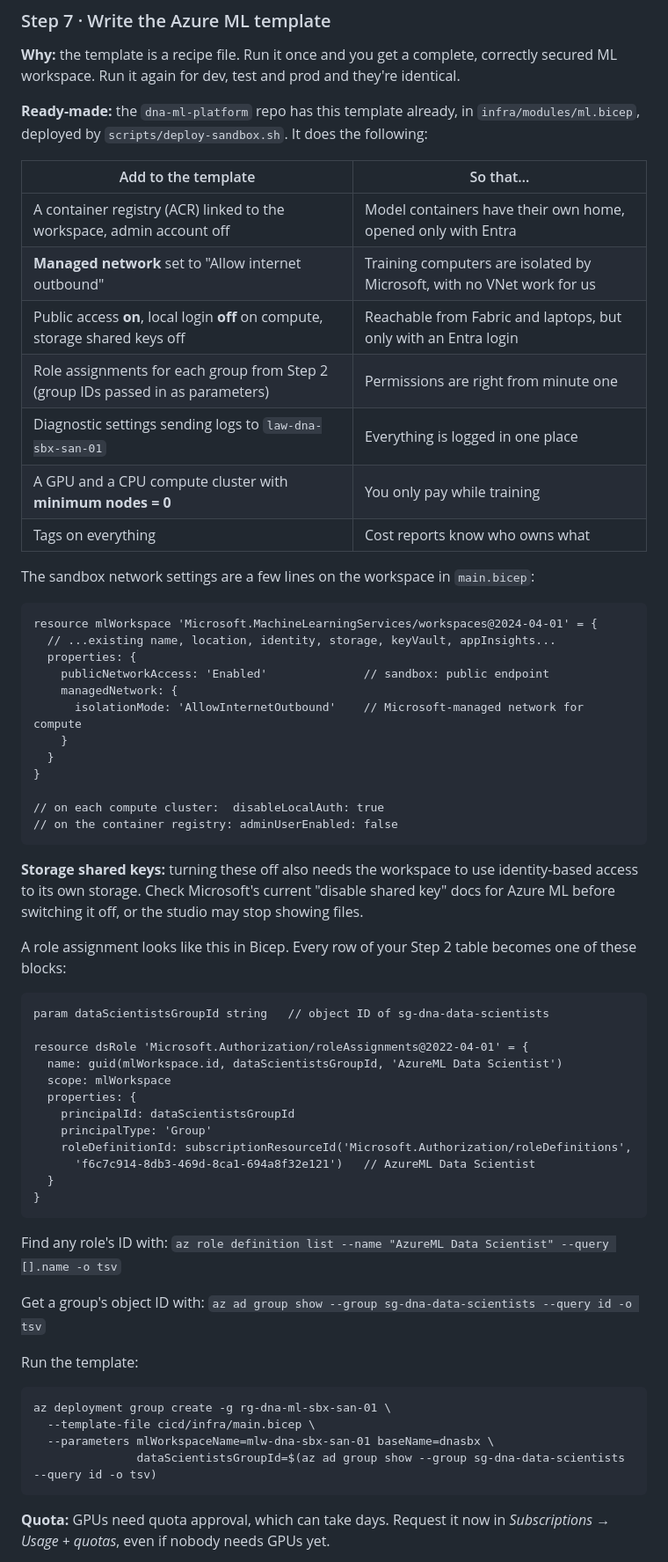
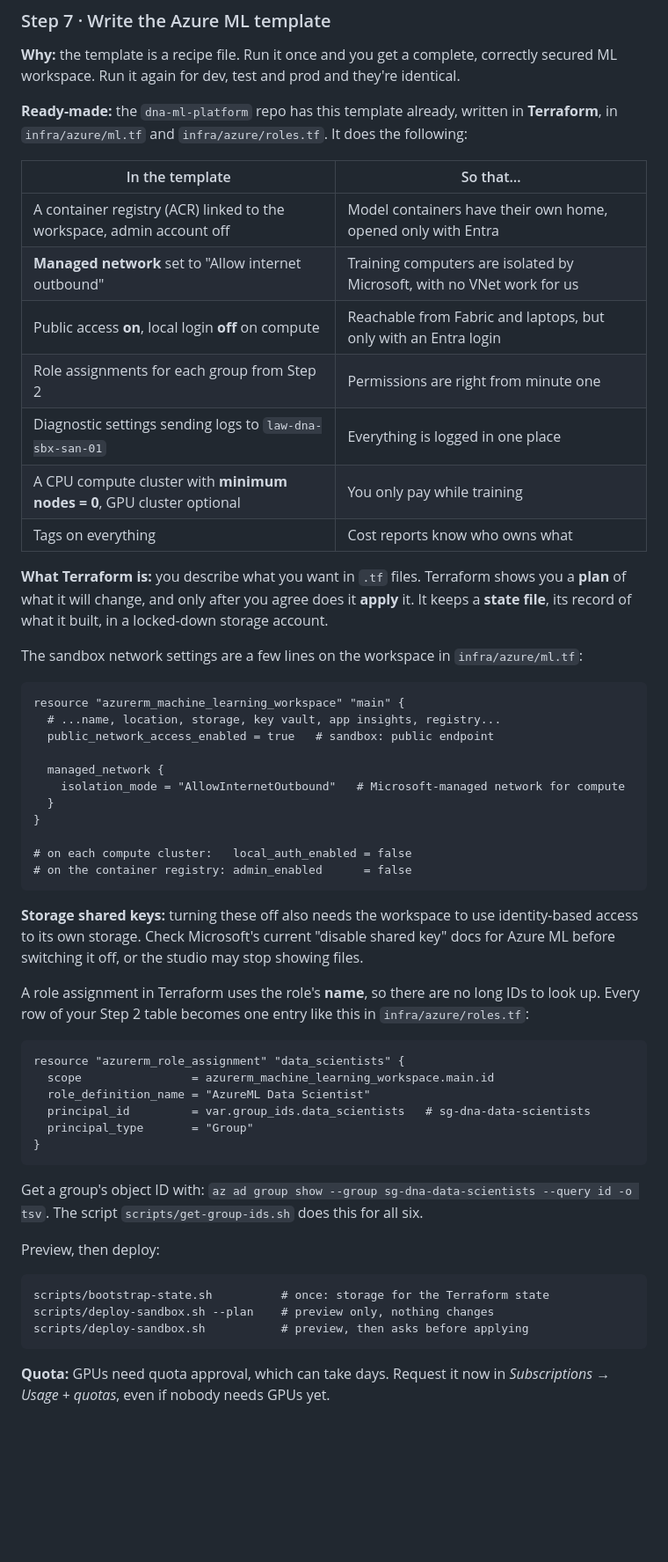
Before and after one commit to ghadijahd770/dna-ml-platform, a Markdown page: docs/guide.md, the part around one of its changes. Shown at 88% size. Rendered like a GitHub page; blank space fills up the shorter version.

Commit message:
Update the guide for Terraform
Step 7 and 8 now show Terraform examples and point to infra/azure;
Step 6 points to infra/fabric for workspace roles; glossary explains
Terraform and the state file.

Co-Authored-By: Claude Opus 5.5 <noreply@anthropic.com>
Claude-Session: https://claude.ai/code/session_01UkgG34NJ6ShevRDhWMZGWY

```diff
--- a/docs/guide.md
+++ b/docs/guide.md
@@ -350,60 +350,52 @@ It tags new and changed resources straight away. For resources that already exis
 
 **Why:** the template is a recipe file. Run it once and you get a complete, correctly secured ML workspace. Run it again for dev, test and prod and they're identical.
 
-**Ready-made:** the `dna-ml-platform` repo has this template already, in `infra/modules/ml.bicep`, deployed by `scripts/deploy-sandbox.sh`. It does the following:
+**Ready-made:** the `dna-ml-platform` repo has this template already, written in **Terraform**, in `infra/azure/ml.tf` and `infra/azure/roles.tf`. It does the following:
 
-| Add to the template                                                             | So that…                                                               |
-|---------------------------------------------------------------------------------|------------------------------------------------------------------------|
-| A container registry (ACR) linked to the workspace, admin account off           | Model containers have their own home, opened only with Entra           |
-| **Managed network** set to "Allow internet outbound"                            | Training computers are isolated by Microsoft, with no VNet work for us |
-| Public access **on**, local login **off** on compute, storage shared keys off   | Reachable from Fabric and laptops, but only with an Entra login        |
-| Role assignments for each group from Step 2 (group IDs passed in as parameters) | Permissions are right from minute one                                  |
-| Diagnostic settings sending logs to `law-dna-sbx-san-01`                        | Everything is logged in one place                                      |
-| A GPU and a CPU compute cluster with **minimum nodes = 0**                      | You only pay while training                                            |
-| Tags on everything                                                              | Cost reports know who owns what                                        |
+| In the template                                                        | So that…                                                               |
+|------------------------------------------------------------------------|------------------------------------------------------------------------|
+| A container registry (ACR) linked to the workspace, admin account off  | Model containers have their own home, opened only with Entra           |
+| **Managed network** set to "Allow internet outbound"                   | Training computers are isolated by Microsoft, with no VNet work for us |
+| Public access **on**, local login **off** on compute                   | Reachable from Fabric and laptops, but only with an Entra login        |
+| Role assignments for each group from Step 2                            | Permissions are right from minute one                                  |
+| Diagnostic settings sending logs to `law-dna-sbx-san-01`               | Everything is logged in one place                                      |
+| A CPU compute cluster with **minimum nodes = 0**, GPU cluster optional | You only pay while training                                            |
+| Tags on everything                                                     | Cost reports know who owns what                                        |
 
-The sandbox network settings are a few lines on the workspace in `main.bicep`:
+**What Terraform is:** you describe what you want in `.tf` files. Terraform shows you a **plan** of what it will change, and only after you agree does it **apply** it. It keeps a **state file**, its record of what it built, in a locked-down storage account.
 
-    resource mlWorkspace 'Microsoft.MachineLearningServices/workspaces@2024-04-01' = {
-      // ...existing name, location, identity, storage, keyVault, appInsights...
-      properties: {
-        publicNetworkAccess: 'Enabled'              // sandbox: public endpoint
-        managedNetwork: {
-          isolationMode: 'AllowInternetOutbound'    // Microsoft-managed network for compute
-        }
+The sandbox network settings are a few lines on the workspace in `infra/azure/ml.tf`:
+
+    resource "azurerm_machine_learning_workspace" "main" {
+      # ...name, location, storage, key vault, app insights, registry...
+      public_network_access_enabled = true   # sandbox: public endpoint
+
+      managed_network {
+        isolation_mode = "AllowInternetOutbound"   # Microsoft-managed network for compute
       }
     }
 
-    // on each compute cluster:  disableLocalAuth: true
-    // on the container registry: adminUserEnabled: false
+    # on each compute cluster:   local_auth_enabled = false
+    # on the container registry: admin_enabled      = false
 
 **Storage shared keys:** turning these off also needs the workspace to use identity-based access to its own storage. Check Microsoft's current "disable shared key" docs for Azure ML before switching it off, or the studio may stop showing files.
 
-A role assignment looks like this in Bicep. Every row of your Step 2 table becomes one of these blocks:
+A role assignment in Terraform uses the role's **name**, so there are no long IDs to look up. Every row of your Step 2 table becomes one entry like this in `infra/azure/roles.tf`:
 
-    param dataScientistsGroupId string   // object ID of sg-dna-data-scientists
-
-    resource dsRole 'Microsoft.Authorization/roleAssignments@2022-04-01' = {
-      name: guid(mlWorkspace.id, dataScientistsGroupId, 'AzureML Data Scientist')
-      scope: mlWorkspace
-      properties: {
-        principalId: dataScientistsGroupId
-        principalType: 'Group'
-        roleDefinitionId: subscriptionResourceId('Microsoft.Authorization/roleDefinitions',
-          'f6c7c914-8db3-469d-8ca1-694a8f32e121')   // AzureML Data Scientist
-      }
+    resource "azurerm_role_assignment" "data_scientists" {
+      scope                = azurerm_machine_learning_workspace.main.id
+      role_definition_name = "AzureML Data Scientist"
+      principal_id         = var.group_ids.data_scientists   # sg-dna-data-scientists
+      principal_type       = "Group"
     }
 
-Find any role's ID with: `az role definition list --name "AzureML Data Scientist" --query [].name -o tsv`
+Get a group's object ID with: `az ad group show --group sg-dna-data-scientists --query id -o tsv`. The script `scripts/get-group-ids.sh` does this for all six.
 
-Get a group's object ID with: `az ad group show --group sg-dna-data-scientists --query id -o tsv`
+Preview, then deploy:
 
-Run the template:
-
-    az deployment group create -g rg-dna-ml-sbx-san-01 \
-      --template-file cicd/infra/main.bicep \
-      --parameters mlWorkspaceName=mlw-dna-sbx-san-01 baseName=dnasbx \
-                   dataScientistsGroupId=$(az ad group show --group sg-dna-data-scientists --query id -o tsv)
+    scripts/bootstrap-state.sh          # once: storage for the Terraform state
+    scripts/deploy-sandbox.sh --plan    # preview only, nothing changes
+    scripts/deploy-sandbox.sh           # preview, then asks before applying
 
 **Quota:** GPUs need quota approval, which can take days. Request it now in *Subscriptions → Usage + quotas*, even if nobody needs GPUs yet.
 
```
Also changed, not shown: other parts of docs/guide.md (+14 -9 lines), docs/images/diagram.png, 1 other file.
